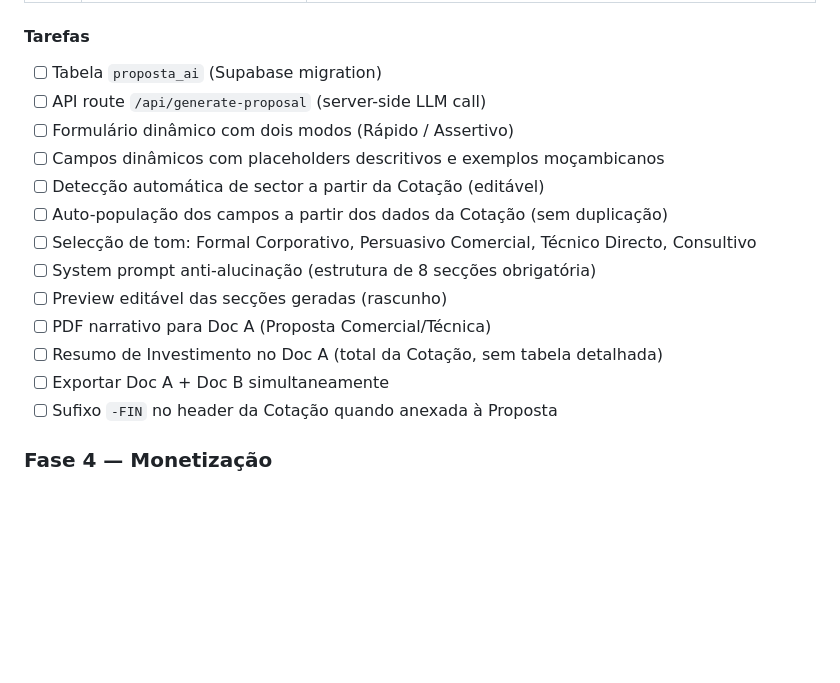
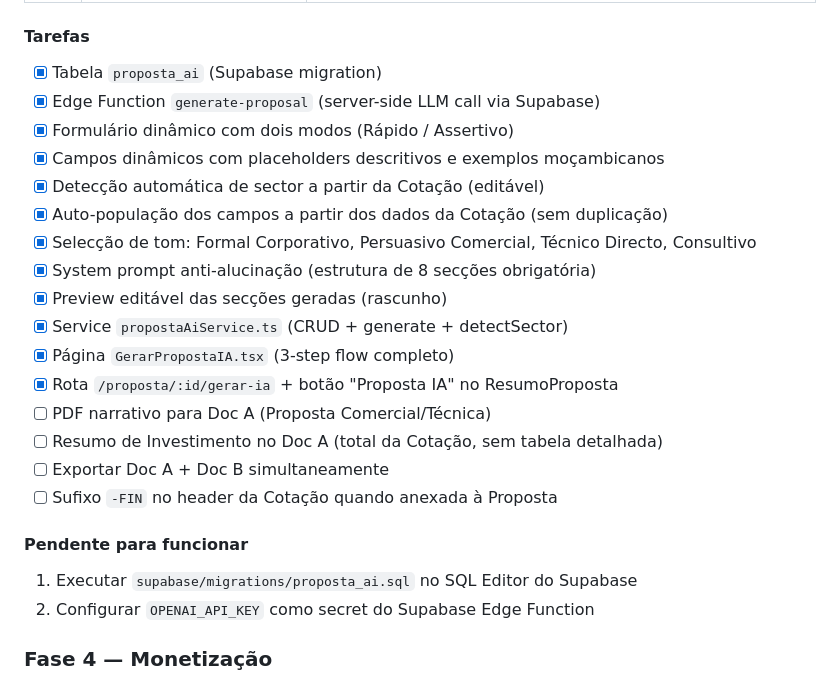
Before and after one commit to graciochiziane/proposal-swift-main, a Markdown page: PROJETO_STATUS.md, the part around the change. Drawn GitHub-style; blank space fills up the shorter version.

Commit message:
docs: update Fase 3 tasks — Motor IA implementation progress

```diff
--- a/PROJETO_STATUS.md
+++ b/PROJETO_STATUS.md
@@ -254,19 +254,26 @@ O sistema gera dois PDFs distintos com a mesma referência (ex: PROP-202605-0001
 | **T4** | Sem solucao para expectativas IA | Utilizadores esperam que a IA infira dados nao fornecidos. Aberto — mitigar com placeholders descritivos e exemplos nos campos. |
 
 #### Tarefas
-- [ ] Tabela `proposta_ai` (Supabase migration)
-- [ ] API route `/api/generate-proposal` (server-side LLM call)
-- [ ] Formulário dinâmico com dois modos (Rápido / Assertivo)
-- [ ] Campos dinâmicos com placeholders descritivos e exemplos moçambicanos
-- [ ] Detecção automática de sector a partir da Cotação (editável)
-- [ ] Auto-população dos campos a partir dos dados da Cotação (sem duplicação)
-- [ ] Selecção de tom: Formal Corporativo, Persuasivo Comercial, Técnico Directo, Consultivo
-- [ ] System prompt anti-alucinação (estrutura de 8 secções obrigatória)
-- [ ] Preview editável das secções geradas (rascunho)
+- [x] Tabela `proposta_ai` (Supabase migration)
+- [x] Edge Function `generate-proposal` (server-side LLM call via Supabase)
+- [x] Formulário dinâmico com dois modos (Rápido / Assertivo)
+- [x] Campos dinâmicos com placeholders descritivos e exemplos moçambicanos
+- [x] Detecção automática de sector a partir da Cotação (editável)
+- [x] Auto-população dos campos a partir dos dados da Cotação (sem duplicação)
+- [x] Selecção de tom: Formal Corporativo, Persuasivo Comercial, Técnico Directo, Consultivo
+- [x] System prompt anti-alucinação (estrutura de 8 secções obrigatória)
+- [x] Preview editável das secções geradas (rascunho)
+- [x] Service `propostaAiService.ts` (CRUD + generate + detectSector)
+- [x] Página `GerarPropostaIA.tsx` (3-step flow completo)
+- [x] Rota `/proposta/:id/gerar-ia` + botão "Proposta IA" no ResumoProposta
 - [ ] PDF narrativo para Doc A (Proposta Comercial/Técnica)
 - [ ] Resumo de Investimento no Doc A (total da Cotação, sem tabela detalhada)
 - [ ] Exportar Doc A + Doc B simultaneamente
 - [ ] Sufixo `-FIN` no header da Cotação quando anexada à Proposta
+
+#### Pendente para funcionar
+1. Executar `supabase/migrations/proposta_ai.sql` no SQL Editor do Supabase
+2. Configurar `OPENAI_API_KEY` como secret do Supabase Edge Function
 
 ### Fase 4 — Monetização
 - [ ] Sistema de planos (Free: 5 propostas/mês; PRO: ilimitado, 250 MTn/mês)
```
